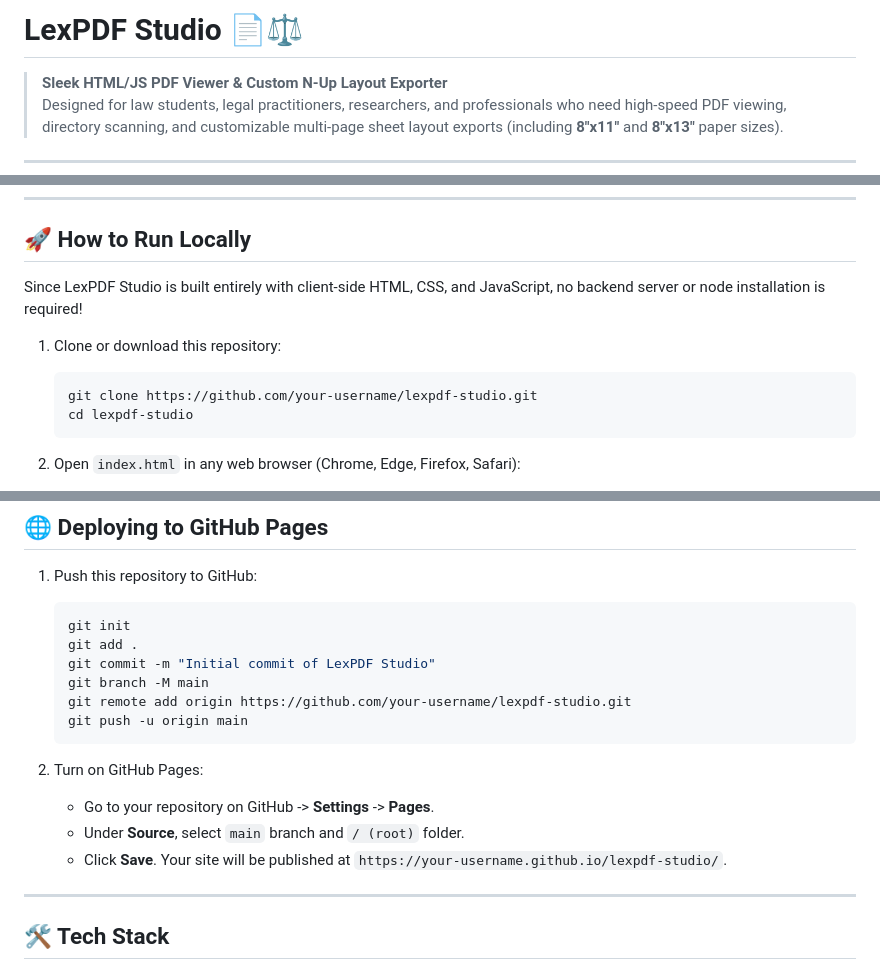
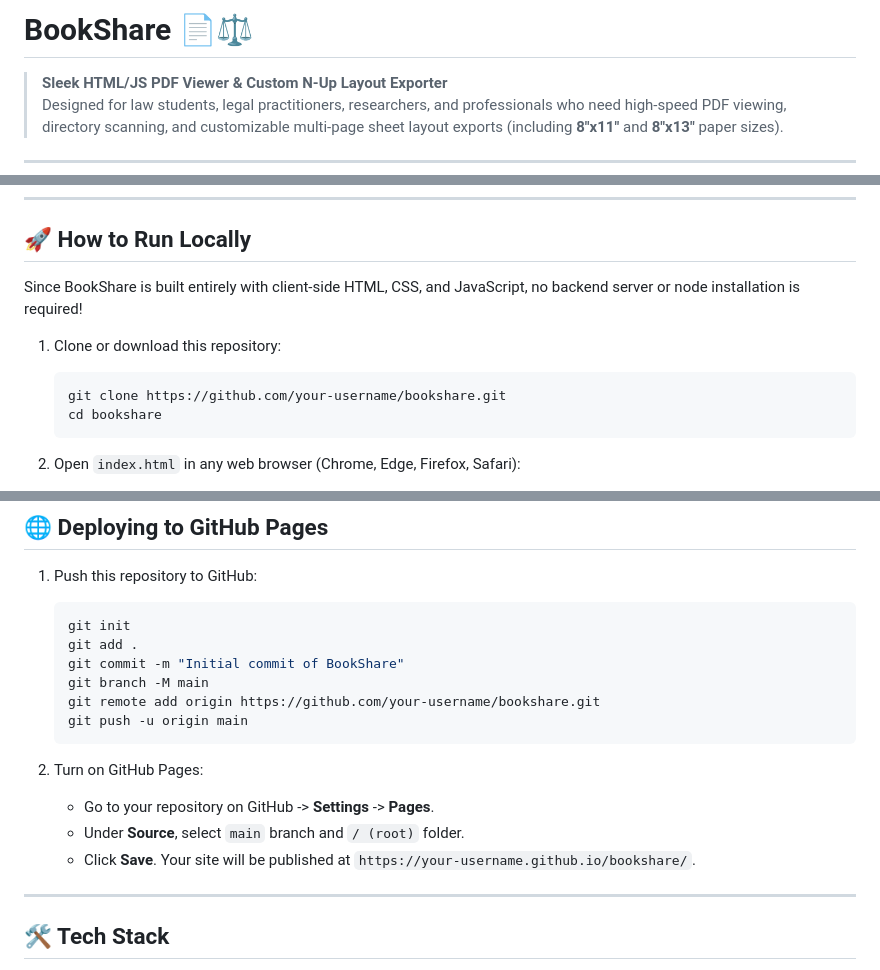
Before and after one commit to Astuarte/Books, a Markdown page: README.md, 3 parts joined by grey strips. GitHub-like rendering.

````diff
--- a/README.md
+++ b/README.md
@@ -1,4 +1,4 @@
-# LexPDF Studio 📄⚖️
+# BookShare 📄⚖️
 
 > **Sleek HTML/JS PDF Viewer & Custom N-Up Layout Exporter**
 > Designed for law students, legal practitioners, researchers, and professionals who need high-speed PDF viewing, directory scanning, and customizable multi-page sheet layout exports (including **8"x11"** and **8"x13"** paper sizes).
@@ -39,12 +39,12 @@
 
 ## 🚀 How to Run Locally
 
-Since LexPDF Studio is built entirely with client-side HTML, CSS, and JavaScript, no backend server or node installation is required!
+Since BookShare is built entirely with client-side HTML, CSS, and JavaScript, no backend server or node installation is required!
 
 1. Clone or download this repository:
    ```bash
-   git clone https://github.com/your-username/lexpdf-studio.git
-   cd lexpdf-studio
+   git clone https://github.com/your-username/bookshare.git
+   cd bookshare
    ```
 
 2. Open `index.html` in any web browser (Chrome, Edge, Firefox, Safari):
@@ -62,16 +62,16 @@ Since LexPDF Studio is built entirely with client-side HTML, CSS, and JavaScript
    ```bash
    git init
    git add .
-   git commit -m "Initial commit of LexPDF Studio"
+   git commit -m "Initial commit of BookShare"
    git branch -M main
-   git remote add origin https://github.com/your-username/lexpdf-studio.git
+   git remote add origin https://github.com/your-username/bookshare.git
    git push -u origin main
    ```
 
 2. Turn on GitHub Pages:
    - Go to your repository on GitHub -> **Settings** -> **Pages**.
    - Under **Source**, select `main` branch and `/ (root)` folder.
-   - Click **Save**. Your site will be published at `https://your-username.github.io/lexpdf-studio/`.
+   - Click **Save**. Your site will be published at `https://your-username.github.io/bookshare/`.
 
 ---
 
````
